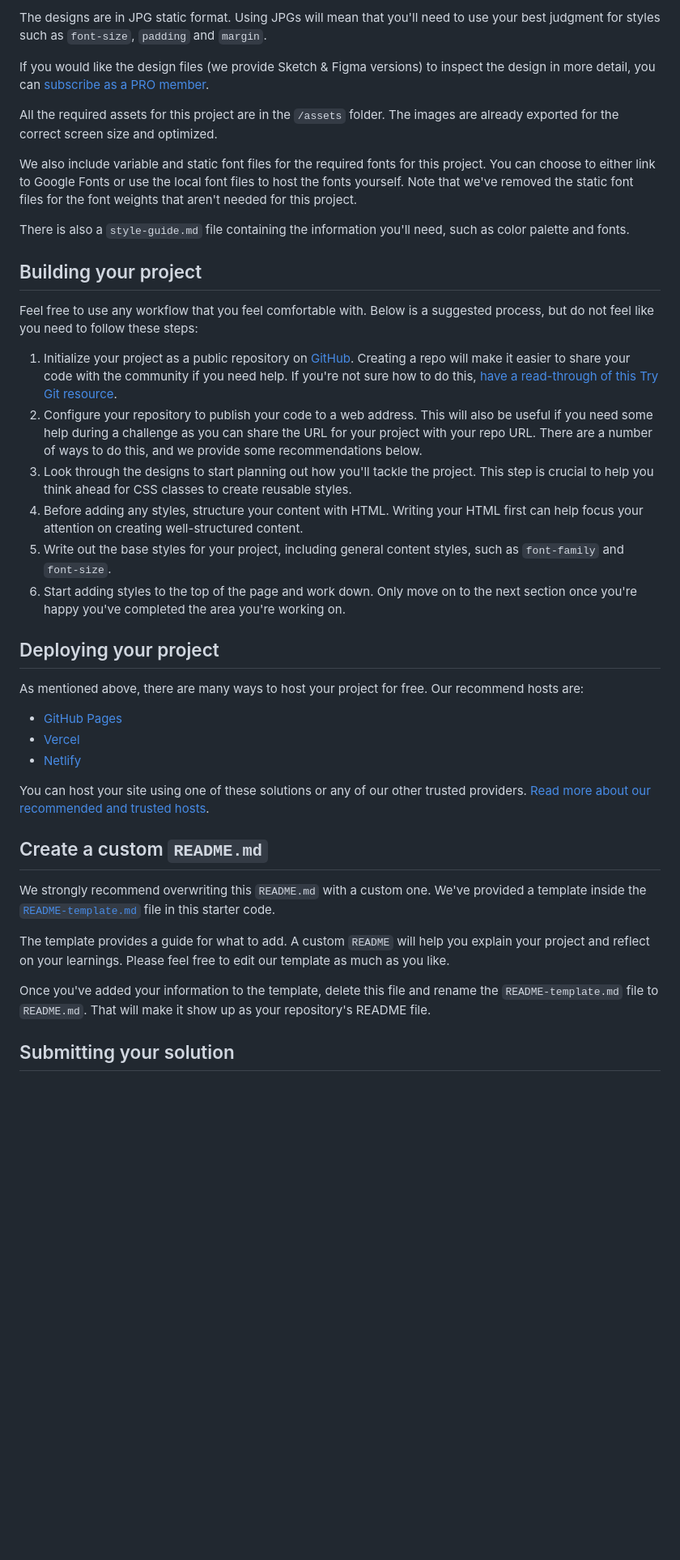
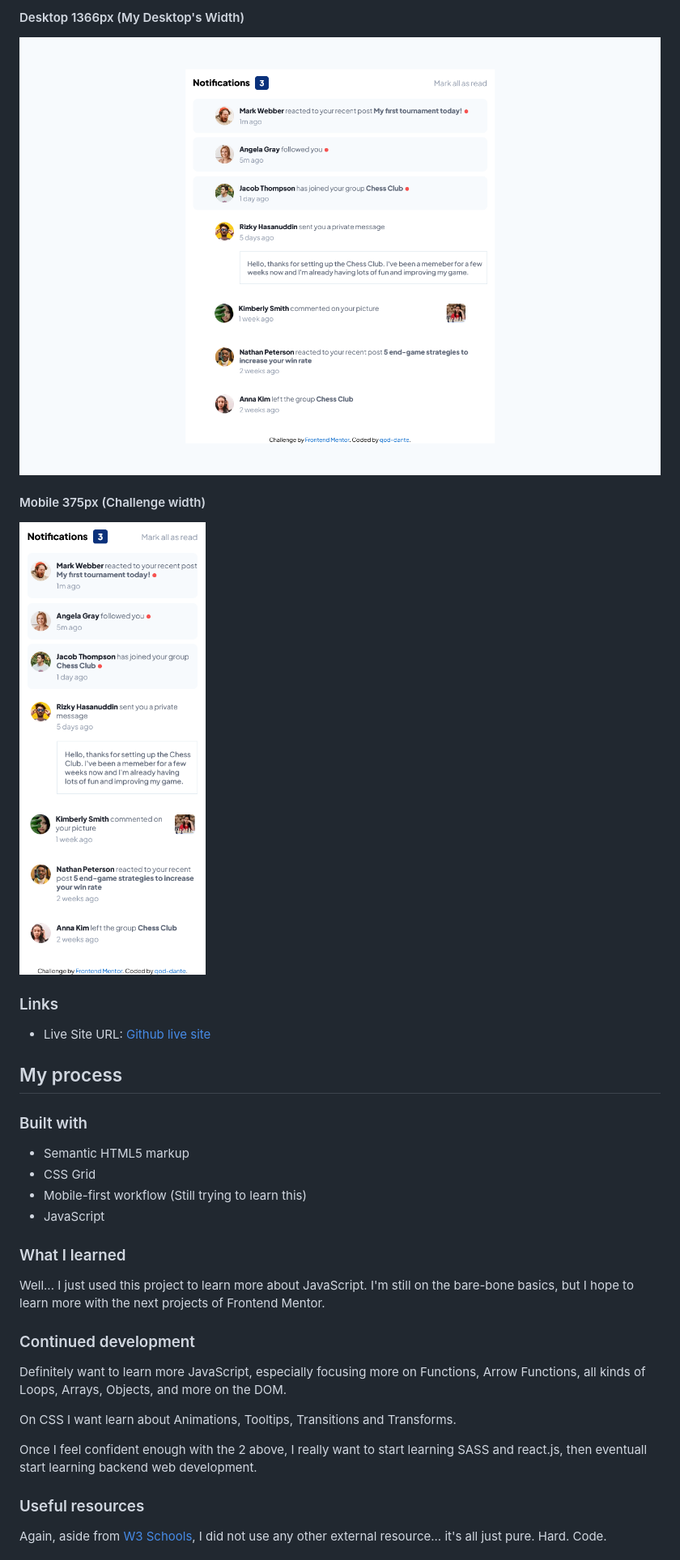
Before and after one commit to qod-dante/Notifications-Page-by-qod-dante, a Markdown page: README.md, the part around the change printed below. Shown: that part at 81% size. Drawn GitHub-style; pictures changed too: screenshots/1366px-Frontend-Mentor-Notifications-page.png (added), screenshots/375px-Frontend-Mentor-Notifications-page.png (added); blank space fills up the shorter version.

```diff
--- a/README.md
+++ b/README.md
@@ -31,42 +35,40 @@ Your task is to build out the project to the designs inside the `/design` folder
 
-The designs are in JPG static format. Using JPGs will mean that you'll need to use your best judgment for styles such as `font-size`, `padding` and `margin`.
+#### Desktop 1366px (My Desktop's Width)
 
-If you would like the design files (we provide Sketch & Figma versions) to inspect the design in more detail, you can [subscribe as a PRO member](https://www.frontendmentor.io/pro).
+![Desktop Version 1366px](./screenshots/1366px-Frontend-Mentor-Notifications-page.png)
 
-All the required assets for this project are in the `/assets` folder. The images are already exported for the correct screen size and optimized.
+#### Mobile 375px (Challenge width)
 
-We also include variable and static font files for the required fonts for this project. You can choose to either link to Google Fonts or use the local font files to host the fonts yourself. Note that we've removed the static font files for the font weights that aren't needed for this project.
+![Mobile Version 375px](./screenshots/375px-Frontend-Mentor-Notifications-page.png)
 
-There is also a `style-guide.md` file containing the information you'll need, such as color palette and fonts.
+### Links
 
-## Building your project
+- Live Site URL: [Github live site](https://qod-dante.github.io/Notifications-Page-by-qod-dante/)
 
-Feel free to use any workflow that you feel comfortable with. Below is a suggested process, but do not feel like you need to follow these steps:
+## My process
 
-1. Initialize your project as a public repository on [GitHub](https://github.com/). Creating a repo will make it easier to share your code with the community if you need help. If you're not sure how to do this, [have a read-through of this Try Git resource](https://try.github.io/).
-2. Configure your repository to publish your code to a web address. This will also be useful if you need some help during a challenge as you can share the URL for your project with your repo URL. There are a number of ways to do this, and we provide some recommendations below.
-3. Look through the designs to start planning out how you'll tackle the project. This step is crucial to help you think ahead for CSS classes to create reusable styles.
-4. Before adding any styles, structure your content with HTML. Writing your HTML first can help focus your attention on creating well-structured content.
-5. Write out the base styles for your project, including general content styles, such as `font-family` and `font-size`.
-6. Start adding styles to the top of the page and work down. Only move on to the next section once you're happy you've completed the area you're working on.
+### Built with
 
-## Deploying your project
+- Semantic HTML5 markup
+- CSS Grid
+- Mobile-first workflow (Still trying to learn this)
+- JavaScript
 
-As mentioned above, there are many ways to host your project for free. Our recommend hosts are:
+### What I learned
 
-- [GitHub Pages](https://pages.github.com/)
-- [Vercel](https://vercel.com/)
-- [Netlify](https://www.netlify.com/)
+Well... I just used this project to learn more about JavaScript. I'm still on the bare-bone basics, but I hope to learn more with the
+next projects of Frontend Mentor.
 
-You can host your site using one of these solutions or any of our other trusted providers. [Read more about our recommended and trusted hosts](https://medium.com/frontend-mentor/frontend-mentor-trusted-hosting-providers-bf000dfebe).
+### Continued development
 
-## Create a custom `README.md`
+Definitely want to learn more JavaScript, especially focusing more on Functions, Arrow Functions, all kinds of Loops, Arrays, Objects, and
+more on the DOM.
 
-We strongly recommend overwriting this `README.md` with a custom one. We've provided a template inside the [`README-template.md`](./README-template.md) file in this starter code.
+On CSS I want learn about Animations, Tooltips, Transitions and Transforms.
 
-The template provides a guide for what to add. A custom `README` will help you explain your project and reflect on your learnings. Please feel free to edit our template as much as you like.
+Once I feel confident enough with the 2 above, I really want to start learning SASS and react.js, then eventuall start learning backend web development.
 
-Once you've added your information to the template, delete this file and rename the `README-template.md` file to `README.md`. That will make it show up as your repository's README file.
+### Useful resources
 
-## Submitting your solution
+Again, aside from [W3 Schools](https://w3schools.com), I did not use any other external resource... it's all just pure. Hard. Code.
 
```
Also changed, not shown: other parts of README.md (+27 -37 lines), README-template.md (deleted, +0 -113 lines), screenshots/1440px-Frontend Mentor-Notifications-page.png (added).
